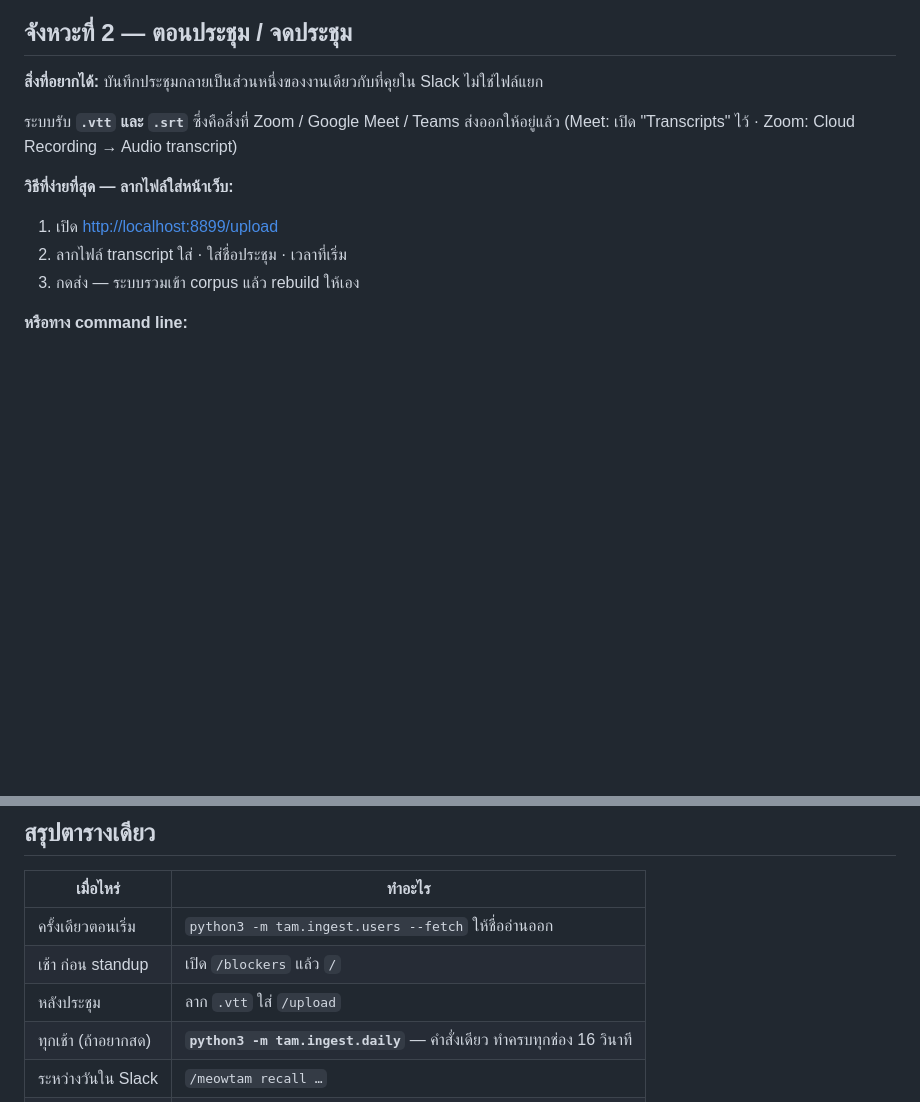
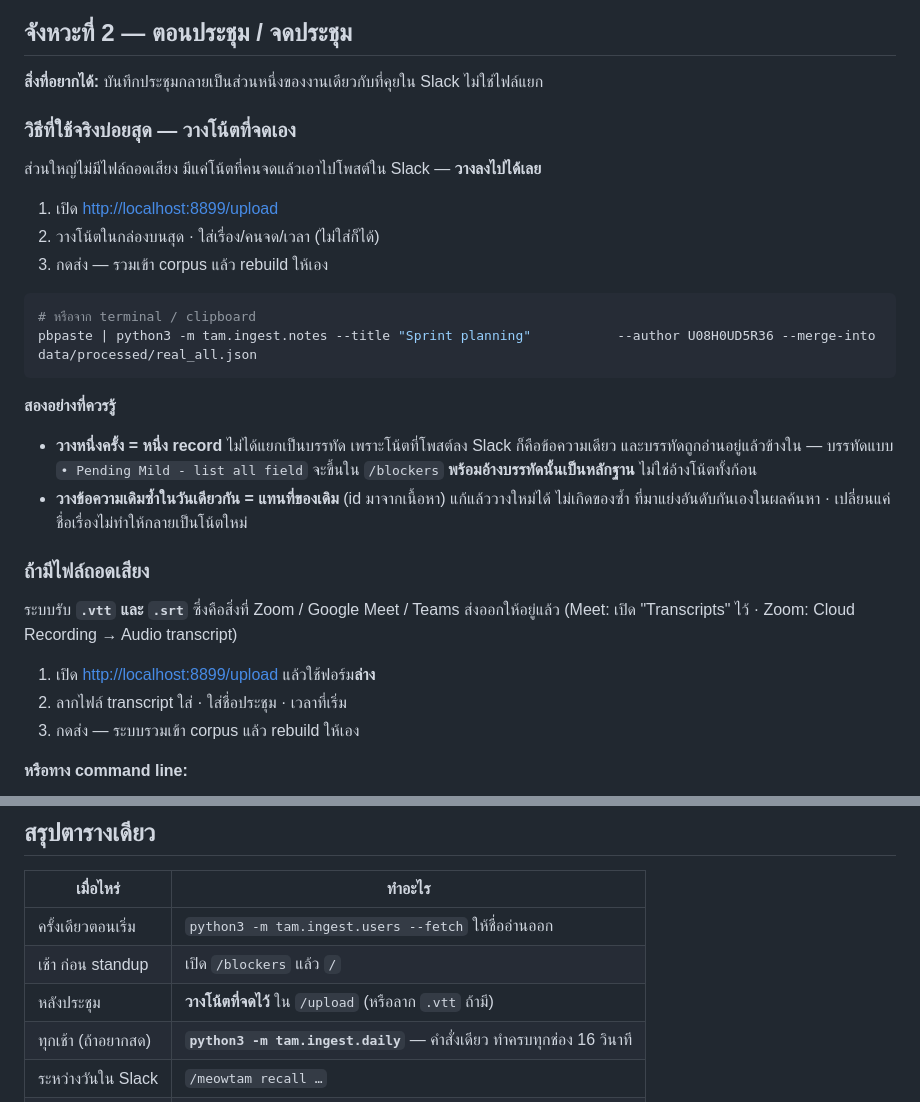
Before and after one commit to SirawithPra/scraping-slack-data, a Markdown page: docs/DAILY_USE.md, 2 parts joined by grey strips. Drawn GitHub-style; blank space fills up the shorter version.

Commit message:
Document the path people actually use for meeting notes
Both documents described `/upload` as a transcript route, which described the rare
case. The notes box comes first now, with the two rules a reader needs to trust it: one
paste is one record, and re-pasting the same text on the same day replaces rather than
duplicates.

The CLI line was run as written before it was written down.

Co-Authored-By: Claude Opus 5 (1M context) <noreply@anthropic.com>

````diff
--- a/docs/DAILY_USE.md
+++ b/docs/DAILY_USE.md
@@ -70,12 +70,33 @@ python3 -m tam.analysis.digest --records data/processed/messages.json --blockers
 
 **สิ่งที่อยากได้:** บันทึกประชุมกลายเป็นส่วนหนึ่งของงานเดียวกับที่คุยใน Slack ไม่ใช่ไฟล์แยก
 
+### วิธีที่ใช้จริงบ่อยสุด — วางโน้ตที่จดเอง
+
+ส่วนใหญ่ไม่มีไฟล์ถอดเสียง มีแค่โน้ตที่คนจดแล้วเอาไปโพสต์ใน Slack — **วางลงไปได้เลย**
+
+1. เปิด <http://localhost:8899/upload>
+2. วางโน้ตในกล่องบนสุด · ใส่เรื่อง/คนจด/เวลา (ไม่ใส่ก็ได้)
+3. กดส่ง — รวมเข้า corpus แล้ว rebuild ให้เอง
+
+```bash
+# หรือจาก terminal / clipboard
+pbpaste | python3 -m tam.ingest.notes --title "Sprint planning"           --author U08H0UD5R36 --merge-into data/processed/real_all.json
+```
+
+**สองอย่างที่ควรรู้**
+
+- **วางหนึ่งครั้ง = หนึ่ง record** ไม่ได้แยกเป็นบรรทัด เพราะโน้ตที่โพสต์ลง Slack ก็คือข้อความเดียว
+  และบรรทัดถูกอ่านอยู่แล้วข้างใน — บรรทัดแบบ `• Pending Mild - list all field` จะขึ้นใน `/blockers`
+  **พร้อมอ้างบรรทัดนั้นเป็นหลักฐาน** ไม่ใช่อ้างโน้ตทั้งก้อน
+- **วางข้อความเดิมซ้ำในวันเดียวกัน = แทนที่ของเดิม** (id มาจากเนื้อหา) แก้แล้ววางใหม่ได้ ไม่เกิดของซ้ำ
+  ที่มาแย่งอันดับกันเองในผลค้นหา · เปลี่ยนแค่ชื่อเรื่องไม่ทำให้กลายเป็นโน้ตใหม่
+
+### ถ้ามีไฟล์ถอดเสียง
+
 ระบบรับ **`.vtt` และ `.srt`** ซึ่งคือสิ่งที่ Zoom / Google Meet / Teams ส่งออกให้อยู่แล้ว
 (Meet: เปิด "Transcripts" ไว้ · Zoom: Cloud Recording → Audio transcript)
 
-**วิธีที่ง่ายที่สุด — ลากไฟล์ใส่หน้าเว็บ:**
-
-1. เปิด <http://localhost:8899/upload>
+1. เปิด <http://localhost:8899/upload> แล้วใช้ฟอร์ม**ล่าง**
 2. ลากไฟล์ transcript ใส่ · ใส่ชื่อประชุม · เวลาที่เริ่ม
 3. กดส่ง — ระบบรวมเข้า corpus แล้ว rebuild ให้เอง
 
@@ -235,7 +256,7 @@ TAM_SCHEDULE_TZ=Asia/Bangkok
 |---|---|
 | ครั้งเดียวตอนเริ่ม | `python3 -m tam.ingest.users --fetch` ให้ชื่ออ่านออก |
 | เช้า ก่อน standup | เปิด `/blockers` แล้ว `/` |
-| หลังประชุม | ลาก `.vtt` ใส่ `/upload` |
+| หลังประชุม | **วางโน้ตที่จดไว้** ใน `/upload` (หรือลาก `.vtt` ถ้ามี) |
 | ทุกเช้า (ถ้าอยากสด) | **`python3 -m tam.ingest.daily`** — คำสั่งเดียว ทำครบทุกช่อง 16 วินาที |
 | ระหว่างวันใน Slack | `/meowtam recall …` |
 | สัปดาห์ละครั้ง | **`/meowtam silent`** — งานที่ค้างใน ticket โดยไม่มีใครพูดถึงใน Slack |
````
Also changed, not shown: docs/USER_MANUAL.md (+4 -1 lines).
